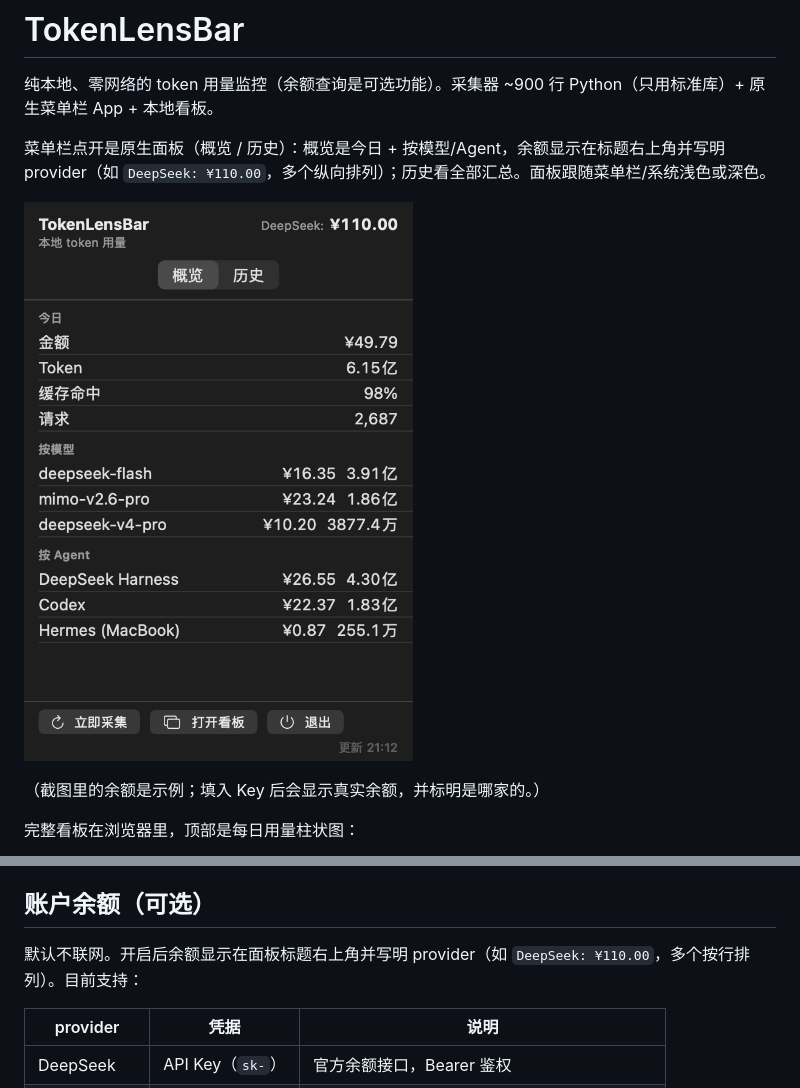
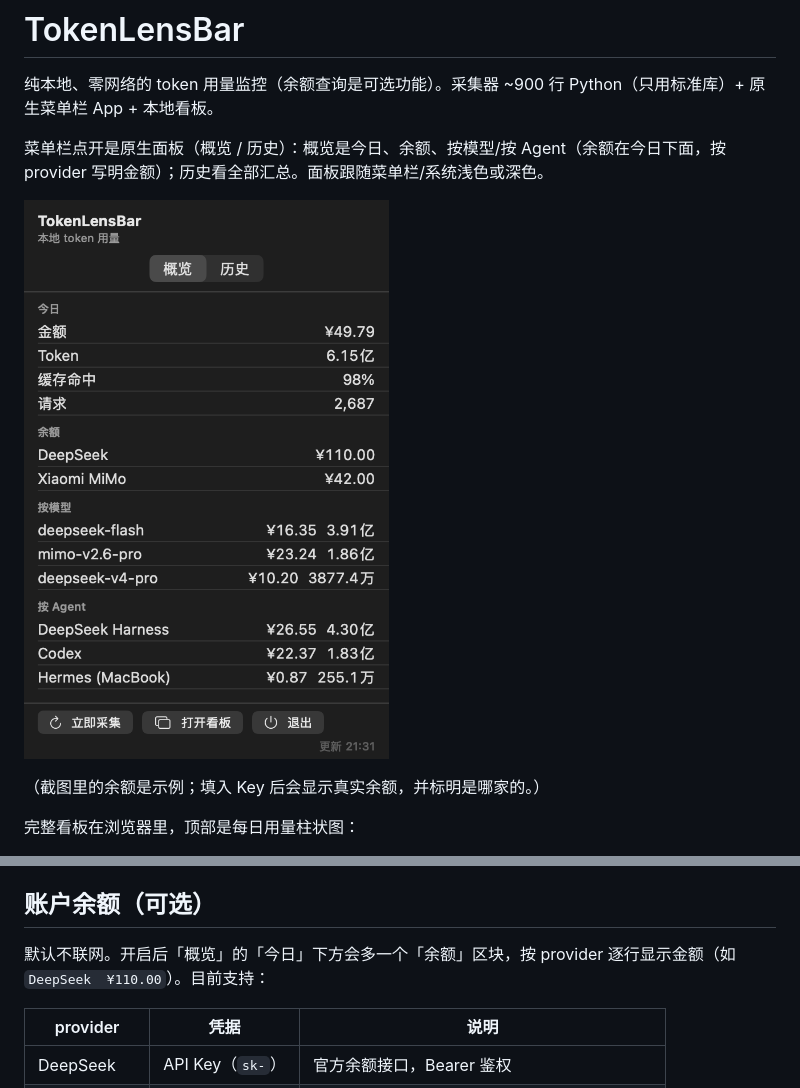
Before and after one commit to ygelonJIN/TokenLensBar, a Markdown page: README.md, 2 parts joined by grey strips. Drawn GitHub-style; pictures changed too: docs/panel.png.

Commit message:
feat(panel): 余额移到概览的独立区块
- 右上角不再显示 provider 金额，标题区恢复干净
- 概览在「今日」和「按模型」之间新增「余额」区块，按 provider 逐行列出
- 面板高度 460 → 490，概览改成可滚动，provider 再多也不会裁掉最后一行
- README 与面板截图同步

```diff
--- a/README.md
+++ b/README.md
@@ -2,7 +2,7 @@
 
 纯本地、零网络的 token 用量监控（余额查询是可选功能）。采集器 ~900 行 Python（只用标准库）+ 原生菜单栏 App + 本地看板。
 
-菜单栏点开是原生面板（概览 / 历史）：概览是今日 + 按模型/Agent，余额显示在标题右上角并写明 provider（如 `DeepSeek: ¥110.00`，多个纵向排列）；历史看全部汇总。面板跟随菜单栏/系统浅色或深色。
+菜单栏点开是原生面板（概览 / 历史）：概览是今日、余额、按模型/按 Agent（余额在今日下面，按 provider 写明金额）；历史看全部汇总。面板跟随菜单栏/系统浅色或深色。
 
 ![面板](docs/panel.png)
 
@@ -58,7 +58,7 @@ launchctl kickstart gui/$(id -u)/com.tokenlensbar.scan     # 立刻采集一次
 
 ## 账户余额（可选）
 
-默认不联网。开启后余额显示在面板标题右上角并写明 provider（如 `DeepSeek: ¥110.00`，多个按行排列）。目前支持：
+默认不联网。开启后「概览」的「今日」下方会多一个「余额」区块，按 provider 逐行显示金额（如 `DeepSeek  ¥110.00`）。目前支持：
 
 | provider | 凭据 | 说明 |
 | --- | --- | --- |
```
Also changed, not shown: 1 other file.
